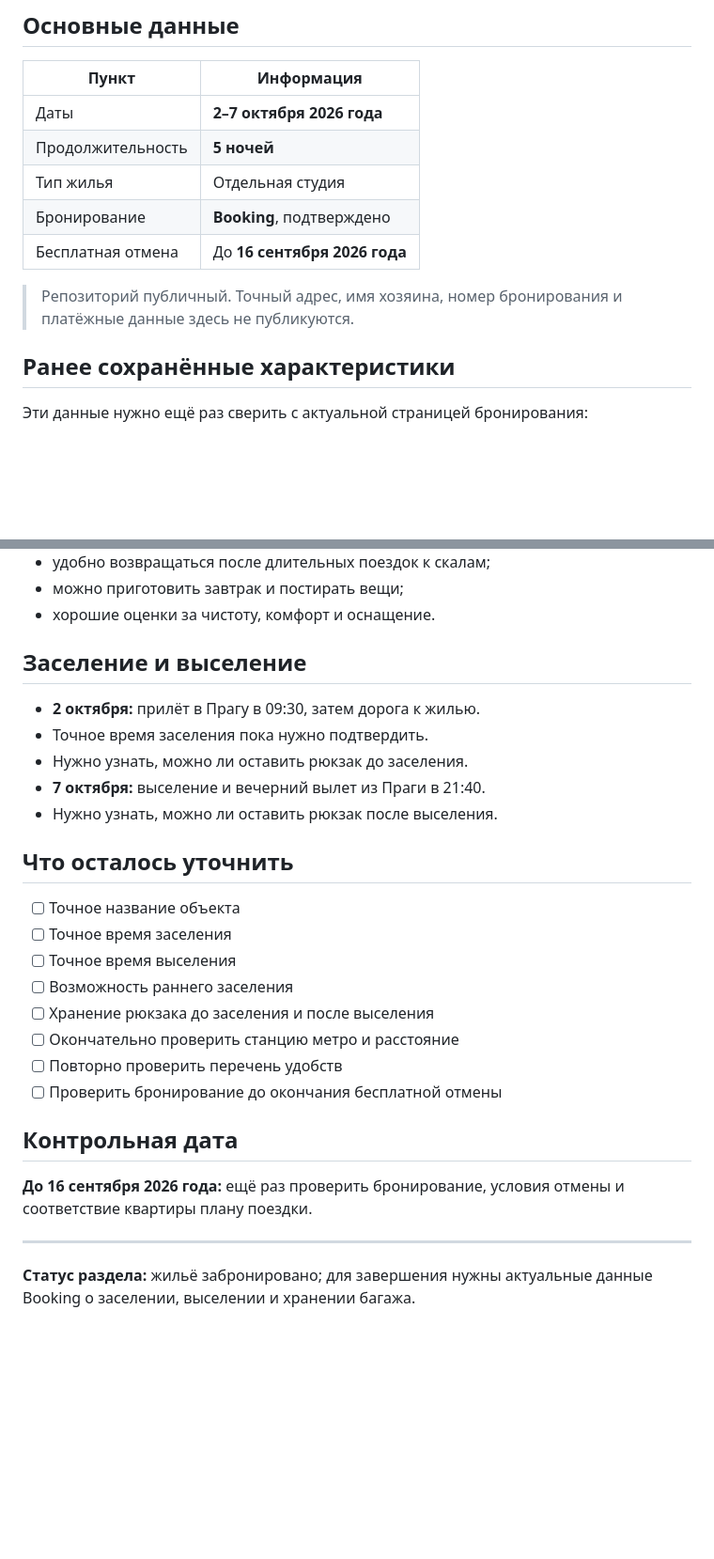
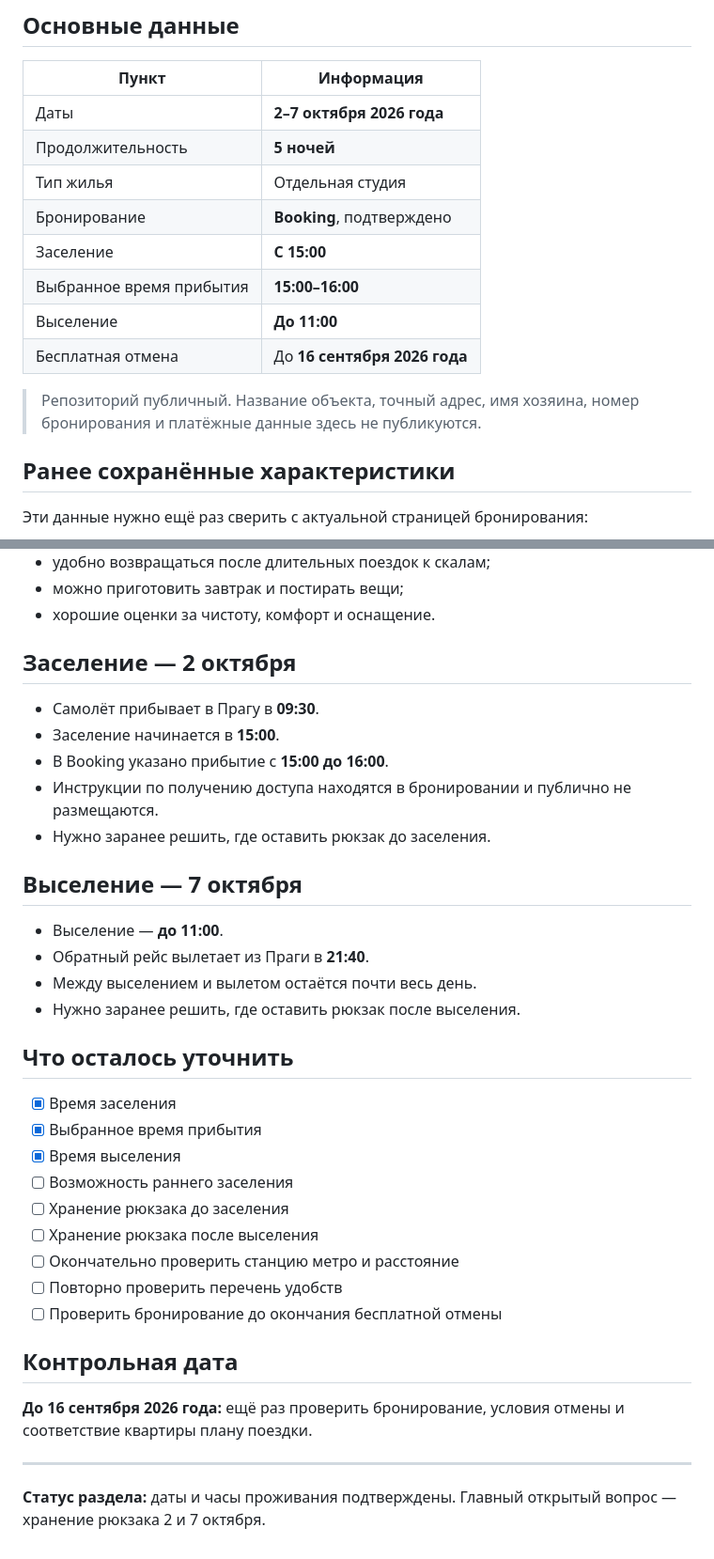
Before and after one commit to valera-p/prague-rocks-knedliky, a Markdown page: accommodation.md, 2 parts joined by grey strips. Shown at 94% size. Drawn GitHub-style; blank space fills up the shorter version.

Commit message:
Уточнить время заселения и выселения

```diff
--- a/accommodation.md
+++ b/accommodation.md
@@ -10,9 +10,12 @@
 | Продолжительность | **5 ночей** |
 | Тип жилья | Отдельная студия |
 | Бронирование | **Booking**, подтверждено |
+| Заселение | **С 15:00** |
+| Выбранное время прибытия | **15:00–16:00** |
+| Выселение | **До 11:00** |
 | Бесплатная отмена | До **16 сентября 2026 года** |
 
-> Репозиторий публичный. Точный адрес, имя хозяина, номер бронирования и платёжные данные здесь не публикуются.
+> Репозиторий публичный. Название объекта, точный адрес, имя хозяина, номер бронирования и платёжные данные здесь не публикуются.
 
 ## Ранее сохранённые характеристики
 
@@ -37,21 +40,29 @@
 - можно приготовить завтрак и постирать вещи;
 - хорошие оценки за чистоту, комфорт и оснащение.
 
-## Заселение и выселение
+## Заселение — 2 октября
 
-- **2 октября:** прилёт в Прагу в 09:30, затем дорога к жилью.
-- Точное время заселения пока нужно подтвердить.
-- Нужно узнать, можно ли оставить рюкзак до заселения.
-- **7 октября:** выселение и вечерний вылет из Праги в 21:40.
-- Нужно узнать, можно ли оставить рюкзак после выселения.
+- Самолёт прибывает в Прагу в **09:30**.
+- Заселение начинается в **15:00**.
+- В Booking указано прибытие с **15:00 до 16:00**.
+- Инструкции по получению доступа находятся в бронировании и публично не размещаются.
+- Нужно заранее решить, где оставить рюкзак до заселения.
+
+## Выселение — 7 октября
+
+- Выселение — **до 11:00**.
+- Обратный рейс вылетает из Праги в **21:40**.
+- Между выселением и вылетом остаётся почти весь день.
+- Нужно заранее решить, где оставить рюкзак после выселения.
 
 ## Что осталось уточнить
 
-- [ ] Точное название объекта
-- [ ] Точное время заселения
-- [ ] Точное время выселения
+- [x] Время заселения
+- [x] Выбранное время прибытия
+- [x] Время выселения
 - [ ] Возможность раннего заселения
-- [ ] Хранение рюкзака до заселения и после выселения
+- [ ] Хранение рюкзака до заселения
+- [ ] Хранение рюкзака после выселения
 - [ ] Окончательно проверить станцию метро и расстояние
 - [ ] Повторно проверить перечень удобств
 - [ ] Проверить бронирование до окончания бесплатной отмены
@@ -62,4 +73,4 @@
 
 ---
 
-**Статус раздела:** жильё забронировано; для завершения нужны актуальные данные Booking о заселении, выселении и хранении багажа.
+**Статус раздела:** даты и часы проживания подтверждены. Главный открытый вопрос — хранение рюкзака 2 и 7 октября.
```
